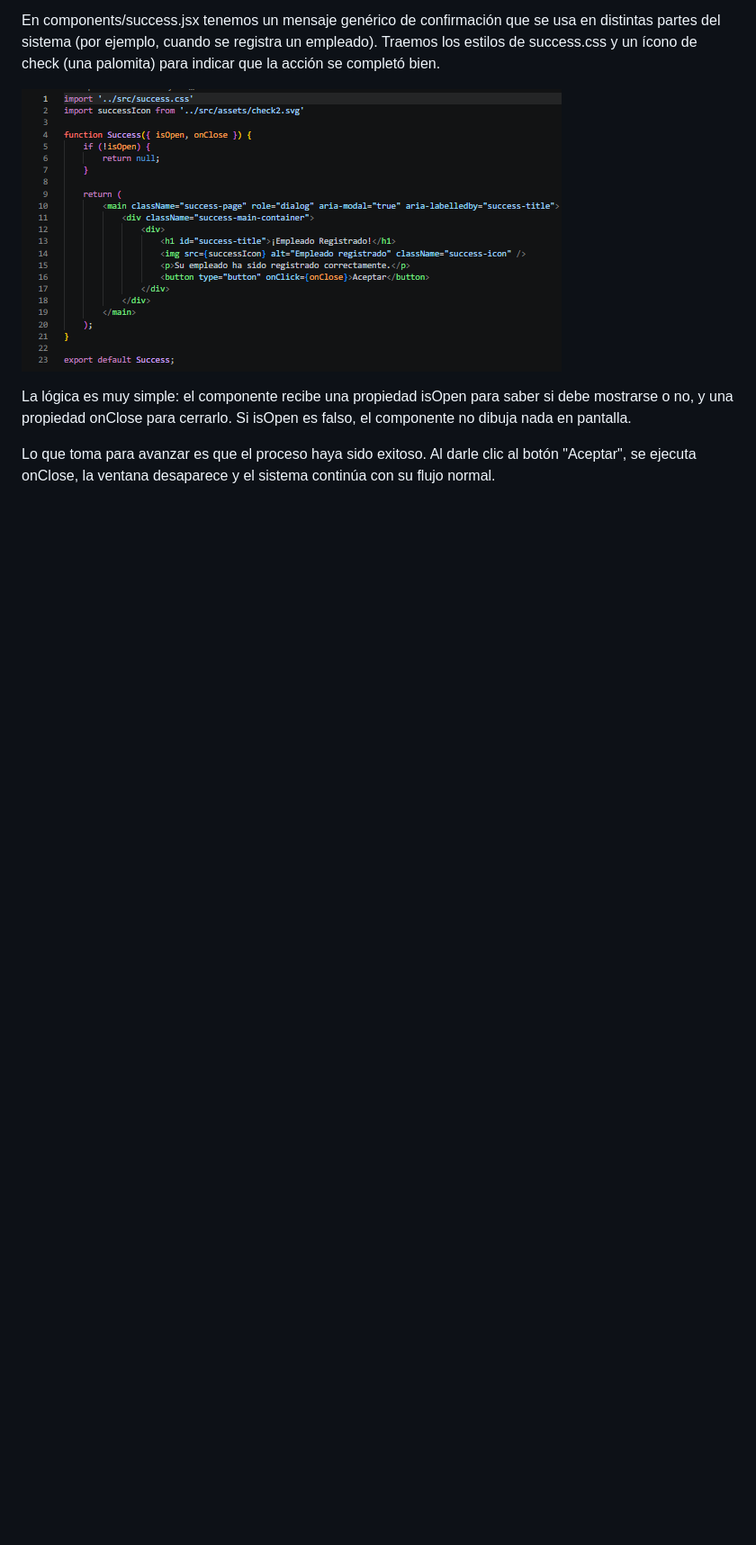
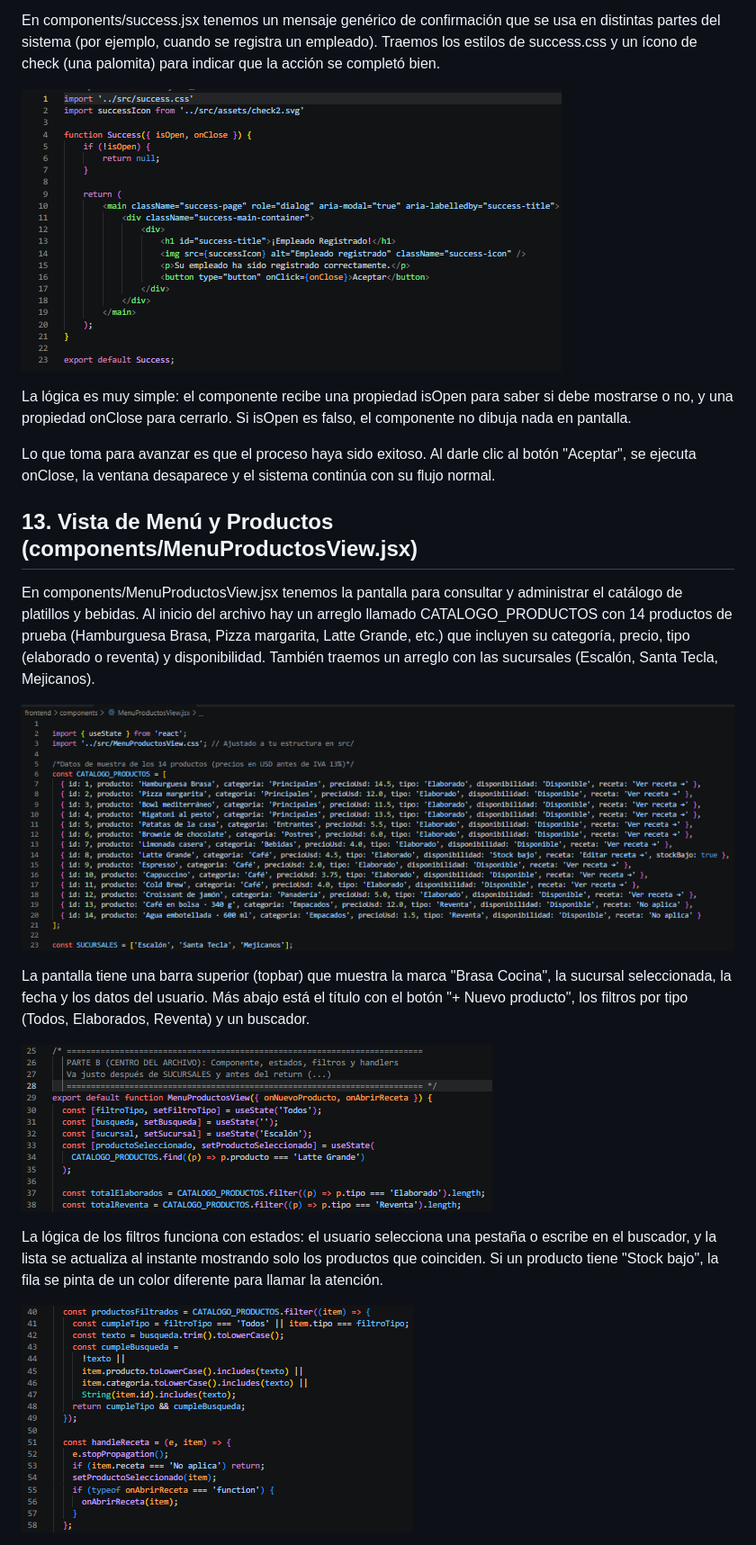
Before and after one commit to Daniellopez28/Proyecto_de_catedra_web, a Markdown page: frontend/README.md, the part around one of its changes. Shown at 90% size. GitHub-like rendering; pictures changed too: frontend/menu-productos-1.png (added), frontend/menu-productos-2.png (added), frontend/menu-productos-3.png (added); blank space fills up the shorter version.

Commit message:
Feat: :sparkles: Agregado a README

```diff
--- a/frontend/README.md
+++ b/frontend/README.md
@@ -169,3 +169,18 @@ En components/success.jsx tenemos un mensaje genérico de confirmación que se u
 La lógica es muy simple: el componente recibe una propiedad isOpen para saber si debe mostrarse o no, y una propiedad onClose para cerrarlo. Si isOpen es falso, el componente no dibuja nada en pantalla.
 
 Lo que toma para avanzar es que el proceso haya sido exitoso. Al darle clic al botón "Aceptar", se ejecuta onClose, la ventana desaparece y el sistema continúa con su flujo normal.
+
+## 13. Vista de Menú y Productos (components/MenuProductosView.jsx)
+
+En components/MenuProductosView.jsx tenemos la pantalla para consultar y administrar el catálogo de platillos y bebidas. Al inicio del archivo hay un arreglo llamado CATALOGO_PRODUCTOS con 14 productos de prueba (Hamburguesa Brasa, Pizza margarita, Latte Grande, etc.) que incluyen su categoría, precio, tipo (elaborado o reventa) y disponibilidad. También traemos un arreglo con las sucursales (Escalón, Santa Tecla, Mejicanos).
+
+![alt text](menu-productos-1.png)
+
+La pantalla tiene una barra superior (topbar) que muestra la marca "Brasa Cocina", la sucursal seleccionada, la fecha y los datos del usuario. Más abajo está el título con el botón "+ Nuevo producto", los filtros por tipo (Todos, Elaborados, Reventa) y un buscador.
+
+![alt text](menu-productos-2.png)
+
+La lógica de los filtros funciona con estados: el usuario selecciona una pestaña o escribe en el buscador, y la lista se actualiza al instante mostrando solo los productos que coinciden. Si un producto tiene "Stock bajo", la fila se pinta de un color diferente para llamar la atención.
+
+![alt text](menu-productos-3.png)
+
```
Also changed, not shown: other parts of frontend/README.md (+21 -0 lines), frontend/proveedores-1.png (added), frontend/proveedores-2.png (added), frontend/proveedores-3.png (added).
